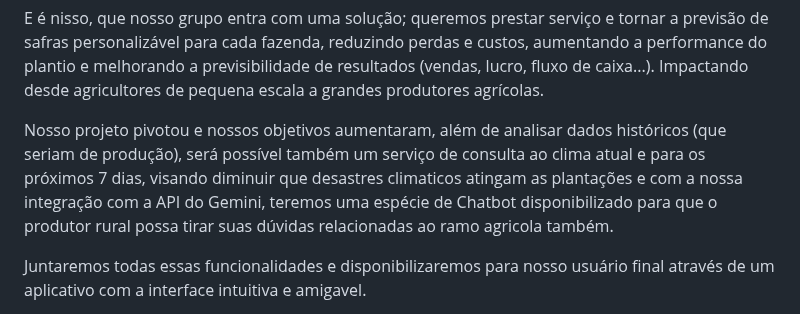
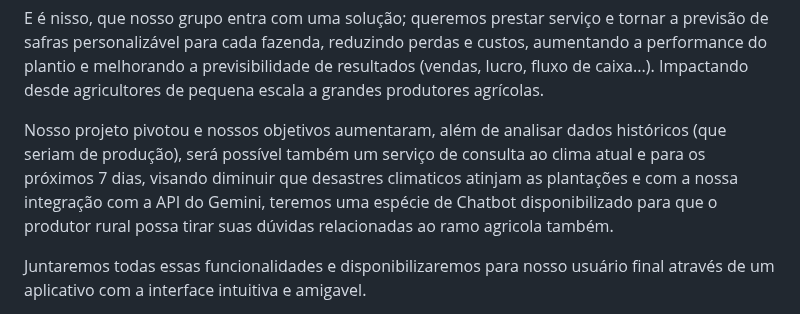
Before and after one commit to vargasdani/Sprint3-IA, a Markdown page: README.md, the part around the change. GitHub-like rendering.

```diff
--- a/README.md
+++ b/README.md
@@ -27,7 +27,7 @@ plantio e melhorando a previsibilidade de resultados (vendas, lucro, fluxo de ca
 agricultores de pequena escala a grandes produtores agrícolas.
 
 Nosso projeto pivotou e nossos objetivos aumentaram, além de analisar dados históricos (que seriam de produção), será possível também um serviço de consulta ao clima
-atual e para os próximos 7 dias, visando diminuir que desastres climaticos atingam as plantações e com a nossa integração com a API do Gemini, teremos uma espécie de Chatbot
+atual e para os próximos 7 dias, visando diminuir que desastres climaticos atinjam as plantações e com a nossa integração com a API do Gemini, teremos uma espécie de Chatbot
 disponibilizado para que o produtor rural possa tirar suas dúvidas relacionadas ao ramo agricola também.
 
 Juntaremos todas essas funcionalidades e disponibilizaremos para nosso usuário final através de um aplicativo com a interface intuitiva e amigavel.
```
